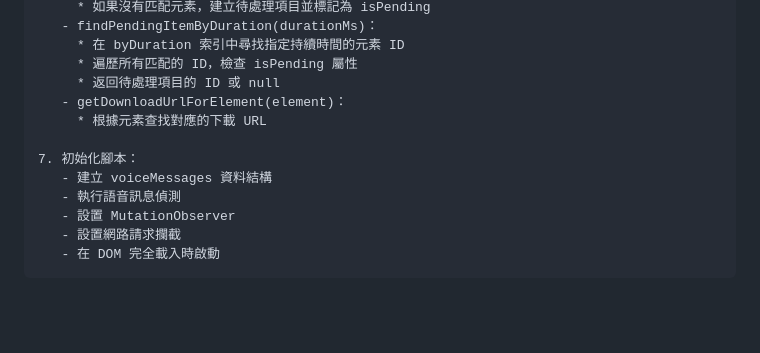
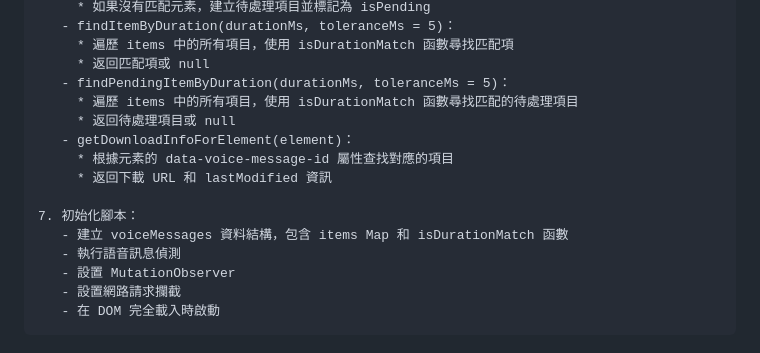
Before and after one commit to linporu/facebook-messenger-voice-message-download, a Markdown page: docs/technical-implementation.md, the part around one of its changes. GitHub-like rendering; blank space fills up the shorter version.

```diff
--- a/docs/technical-implementation.md
+++ b/docs/technical-implementation.md
@@ -146,13 +149,16 @@ Manifest 配置包含：
      * 如果沒有匹配元素，建立待處理項目並標記為 isPending
-   - findPendingItemByDuration(durationMs)：
-     * 在 byDuration 索引中尋找指定持續時間的元素 ID
-     * 遍歷所有匹配的 ID，檢查 isPending 屬性
-     * 返回待處理項目的 ID 或 null
-   - getDownloadUrlForElement(element)：
-     * 根據元素查找對應的下載 URL
+   - findItemByDuration(durationMs, toleranceMs = 5)：
+     * 遍歷 items 中的所有項目，使用 isDurationMatch 函數尋找匹配項
+     * 返回匹配項或 null
+   - findPendingItemByDuration(durationMs, toleranceMs = 5)：
+     * 遍歷 items 中的所有項目，使用 isDurationMatch 函數尋找匹配的待處理項目
+     * 返回待處理項目或 null
+   - getDownloadInfoForElement(element)：
+     * 根據元素的 data-voice-message-id 屬性查找對應的項目
+     * 返回下載 URL 和 lastModified 資訊
 
 7. 初始化腳本：
-   - 建立 voiceMessages 資料結構
+   - 建立 voiceMessages 資料結構，包含 items Map 和 isDurationMatch 函數
    - 執行語音訊息偵測
    - 設置 MutationObserver
    - 設置網路請求攔截
```
Also changed, not shown: other parts of docs/technical-implementation.md (+18 -15 lines).
